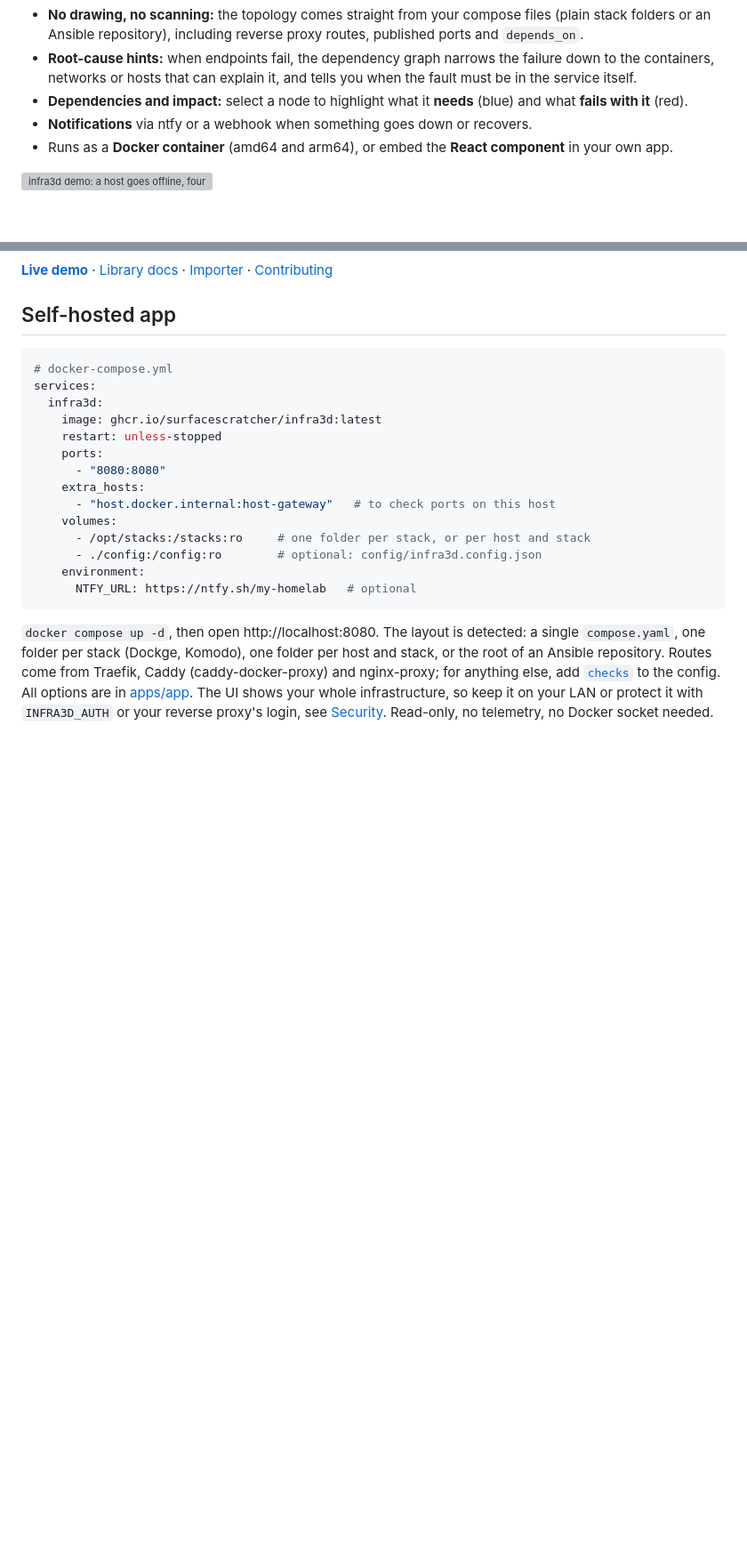
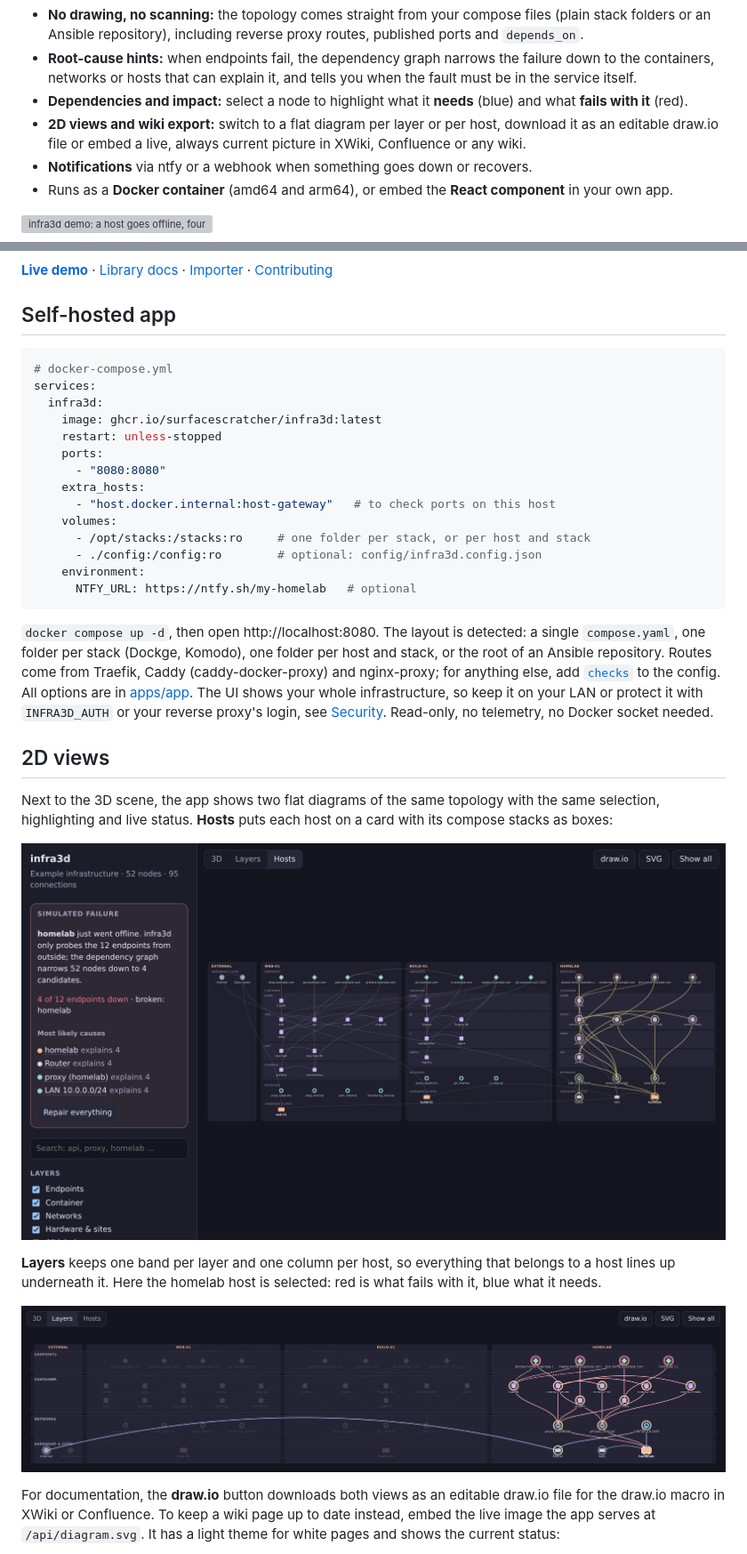
Before and after one commit to SurfaceScratcher/infra3d, a Markdown page: README.md, 2 parts joined by grey strips. Shown at 89% size. Drawn GitHub-style; pictures changed too: docs/2d-hosts.png (added), docs/2d-layers.png (added); blank space fills up the shorter version; grey boxes are pictures that could not be loaded.

```diff
--- a/README.md
+++ b/README.md
@@ -13,6 +13,8 @@ rotate, zoom and click through.
   service itself.
 - **Dependencies and impact:** select a node to highlight what it **needs** (blue) and what
   **fails with it** (red).
+- **2D views and wiki export:** switch to a flat diagram per layer or per host, download it as an
+  editable draw.io file or embed a live, always current picture in XWiki, Confluence or any wiki.
 - **Notifications** via ntfy or a webhook when something goes down or recovers.
 - Runs as a **Docker container** (amd64 and arm64), or embed the **React component** in your own app.
 
@@ -47,3 +49,19 @@ All options are in [apps/app](apps/app#configuration). The UI shows your whole i
 keep it on your LAN or protect it with `INFRA3D_AUTH` or your reverse proxy's login, see
 [Security](apps/app#security). Read-only, no telemetry, no Docker socket needed.
 
+## 2D views
+
+Next to the 3D scene, the app shows two flat diagrams of the same topology with the same selection,
+highlighting and live status. **Hosts** puts each host on a card with its compose stacks as boxes:
+
+![Hosts view of the demo: homelab is offline, its four endpoints are marked red and the containers, networks and hardware that could explain it orange](docs/2d-hosts.png)
+
+**Layers** keeps one band per layer and one column per host, so everything that belongs to a host
+lines up underneath it. Here the homelab host is selected: red is what fails with it, blue what it needs.
+
+![Layers view of the demo with the homelab host selected](docs/2d-layers.png)
+
+For documentation, the **draw.io** button downloads both views as an editable draw.io file for the
+draw.io macro in XWiki or Confluence. To keep a wiki page up to date instead, embed the live image
+the app serves at `/api/diagram.svg`. It has a light theme for white pages and shows the current status:
+
```
Also changed, not shown: other parts of README.md (+11 -0 lines), apps/app/README.md (+5 -0 lines), packages/infra3d/README.md (+5 -1 lines), docs/wiki-hosts.png (added), 1 other file.
